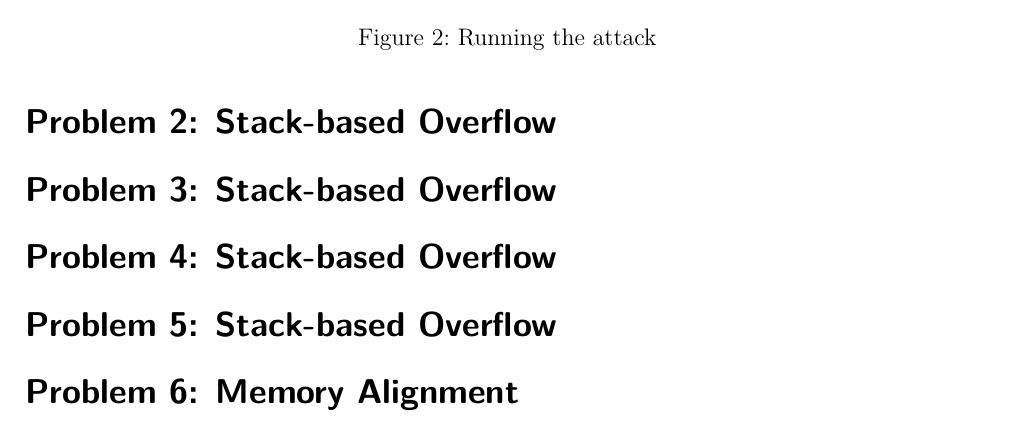
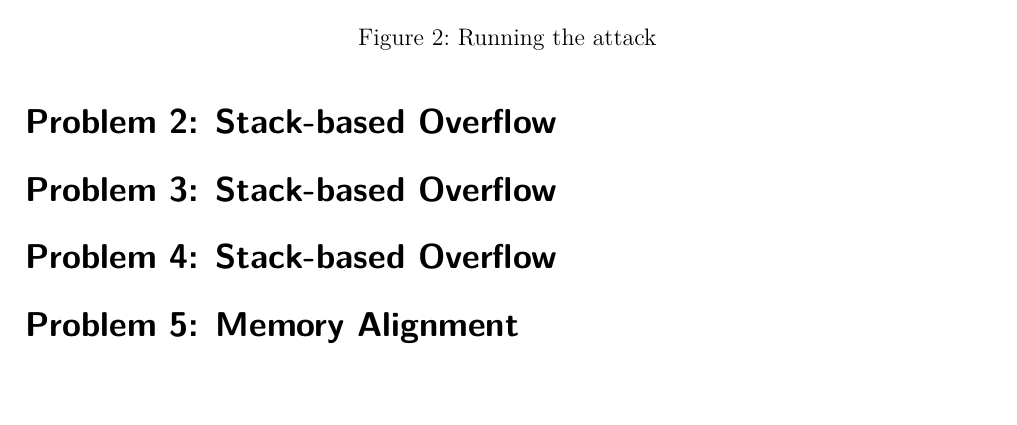
Before and after one commit to JanTSV/SystemAndWebSecurity, a LaTeX document (blatt2.tex): part of page 2 of 2, cut so that both start at the same text, the shorter picture padded with empty space. Compiled offline with pdfLaTeX.

Commit message:
chore: added one too much :D

```diff
--- a/blatt2.tex
+++ b/blatt2.tex
@@ -100,6 +100,5 @@ We then set the return address to some address in our local \verb|b|. We filled
 \exercise{Stack-based Overflow}
 \exercise{Stack-based Overflow}
 \exercise{Stack-based Overflow}
-\exercise{Stack-based Overflow}
 \exercise{Memory Alignment}
 \end{document}
```
